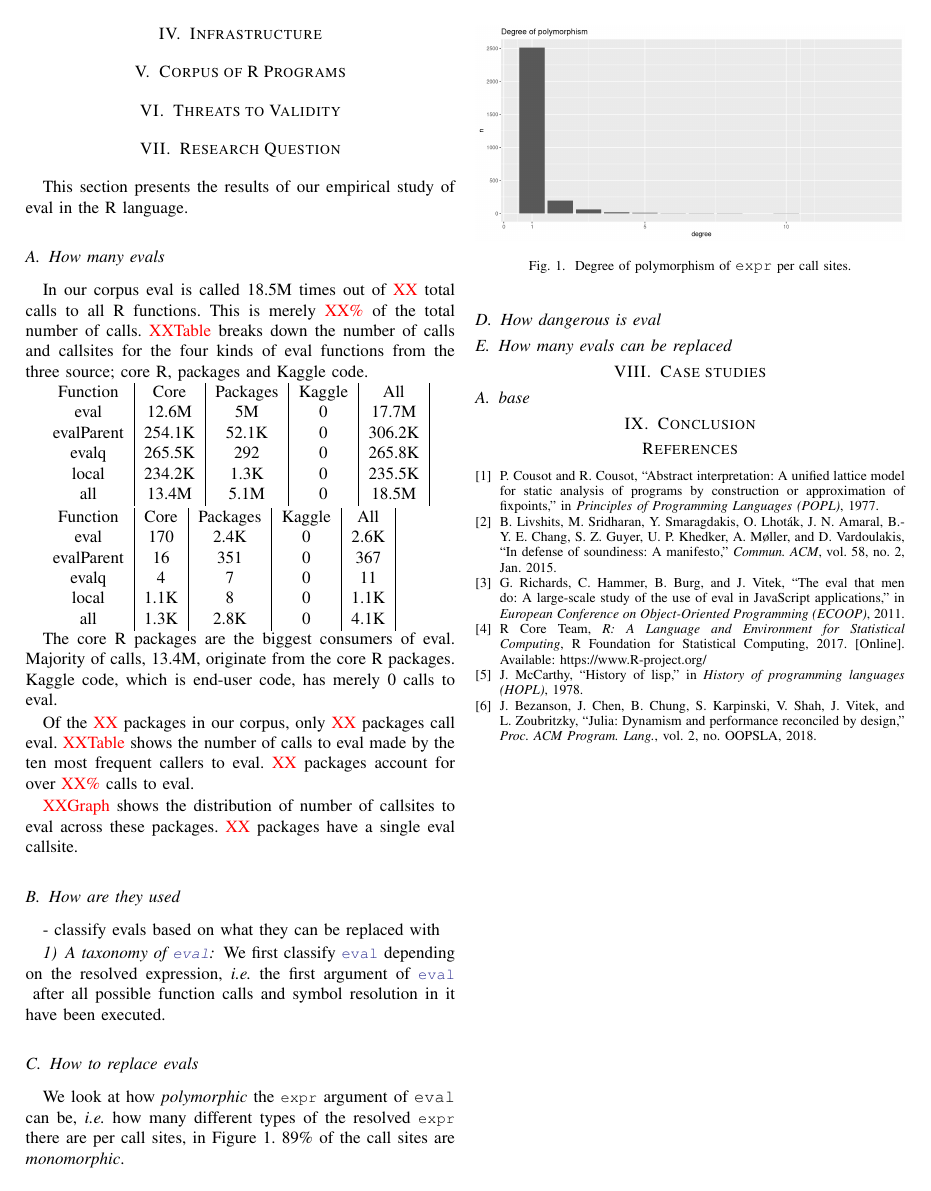
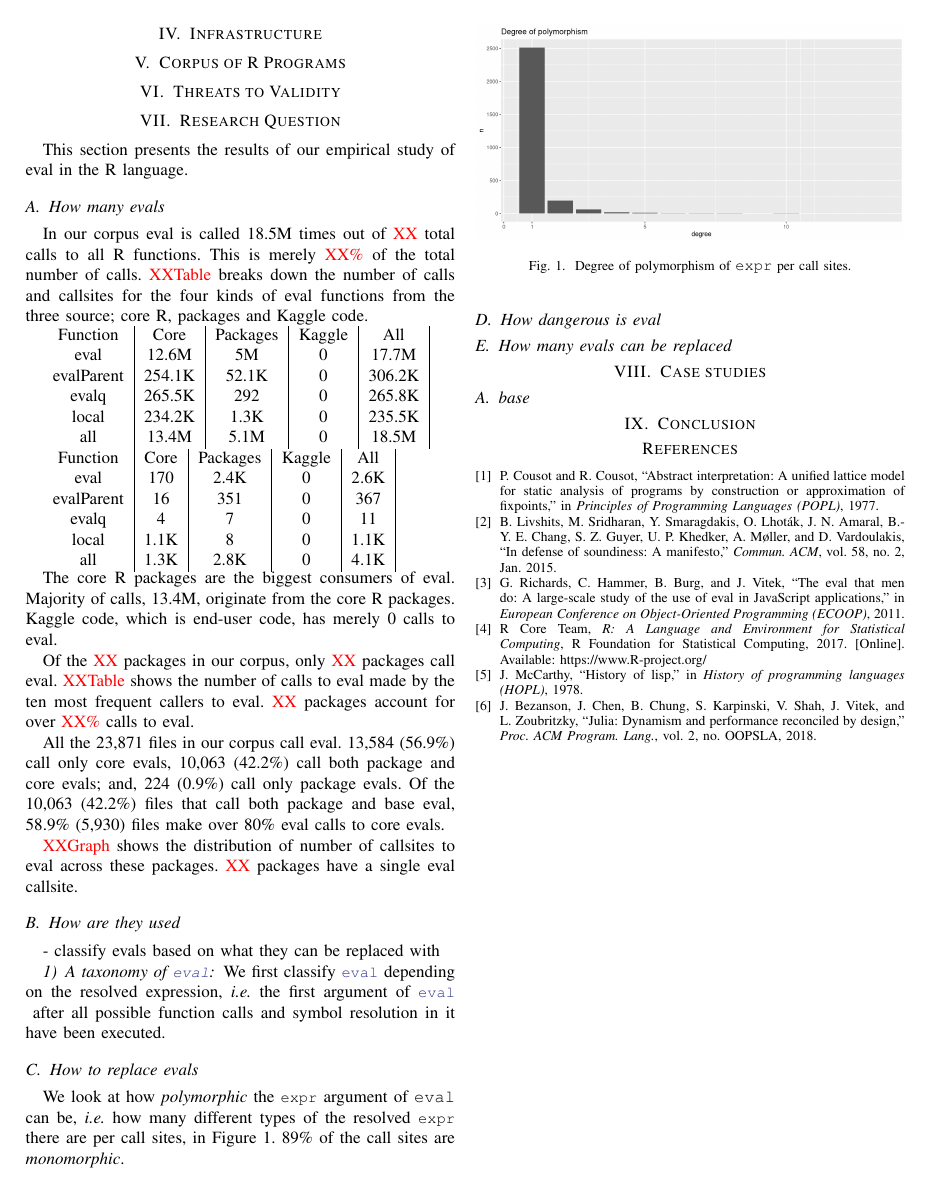
Before and after one commit to aviralg/revalstudy, a LaTeX paper (inst/paper/main.tex, which reads inst/paper/counts.tex): page 3 of 3. Compiled offline with pdfLaTeX; a missing font is replaced by an installed copy or a similar font; a LaTeX package or settings file that is missing is left out.

Commit message:
Add run data

```diff
--- a/inst/paper/counts.tex
+++ b/inst/paper/counts.tex
@@ -1,3 +1,20 @@
+\newcommand{\TotalFileCountRnd}{23.9K\xspace}
+\newcommand{\TotalFileCount}{23,871\xspace}
+\newcommand{\NoEvalFileCountRnd}{0\xspace}
+\newcommand{\NoEvalFileCount}{0\xspace}
+\newcommand{\NoEvalFilePerc}{0\%\xspace}
+\newcommand{\CoreEvalFileCountRnd}{13.6K\xspace}
+\newcommand{\CoreEvalFileCount}{13,584\xspace}
+\newcommand{\CoreEvalFilePerc}{56.9\%\xspace}
+\newcommand{\PackageEvalFileCountRnd}{224\xspace}
+\newcommand{\PackageEvalFileCount}{224\xspace}
+\newcommand{\PackageEvalFilePerc}{0.9\%\xspace}
+\newcommand{\AllEvalFileCountRnd}{10.1K\xspace}
+\newcommand{\AllEvalFileCount}{10,063\xspace}
+\newcommand{\AllEvalFilePerc}{42.2\%\xspace}
+\newcommand{\EightyCoreEvalFileCountRnd}{5.9K\xspace}
+\newcommand{\EightyCoreEvalFileCount}{5,930\xspace}
+\newcommand{\EightyCoreEvalFilePerc}{58.9\%\xspace}
 \newcommand{\CranRnd}{32\xspace}
 \newcommand{\Cran}{32\xspace}
 \newcommand{\CoreEvalCallCountRnd}{12.6M\xspace}
--- a/inst/paper/main.tex
+++ b/inst/paper/main.tex
@@ -303,6 +304,16 @@ Of the \missingNumber packages in our corpus, only \missingNumber packages call
 eval. \missingTable shows the number of calls to eval made by the ten most
 frequent callers to eval. \missingNumber packages account for over
 \missingPercentage calls to eval.
+
+All the \TotalFileCount files in our corpus call eval. \CoreEvalFileCount
+(\CoreEvalFilePerc) call only core evals, \AllEvalFileCount (\AllEvalFilePerc)
+call both package and core evals; and, \PackageEvalFileCount
+(\PackageEvalFilePerc) call only package evals. Of the \AllEvalFileCount
+(\AllEvalFilePerc) files that call both package and base eval,
+\EightyCoreEvalFilePerc (\EightyCoreEvalFileCount) files make over 80\% eval
+calls to core evals.
+
+
 
 \missingGraph shows the distribution of number of callsites to eval across these
 packages. \missingNumber packages have a single eval callsite.
```
Also changed, not shown: inst/paper/main.tex (1 more changed lines).
